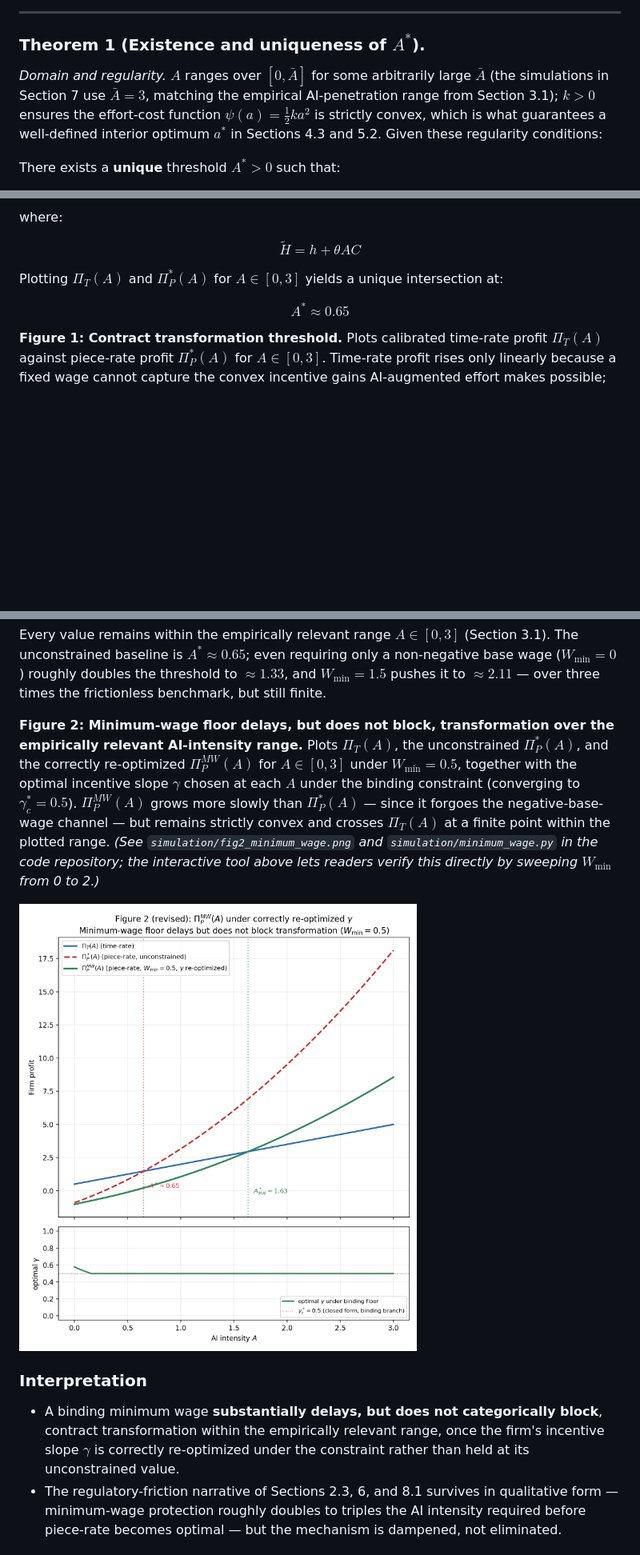
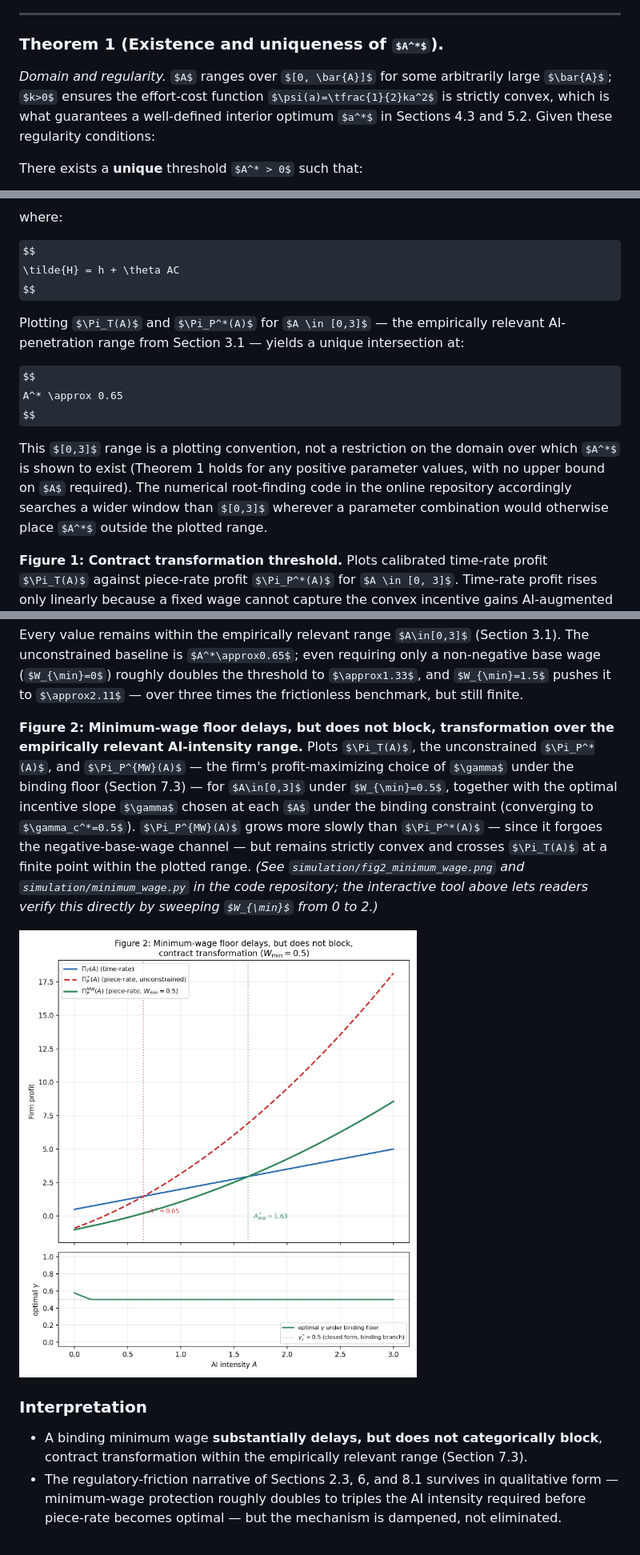
Before and after one commit to danghaosheng2028/ai-contract-transformation, a Markdown page: paper/from-hours-to-output.md, 3 parts joined by grey strips. Shown: that part at 80% size. Drawn GitHub-style; pictures changed too: simulation/fig2_minimum_wage.png; some formulas as TeX source; blank space fills up the shorter version.

```diff
--- a/paper/from-hours-to-output.md
+++ b/paper/from-hours-to-output.md
@@ -639,7 +639,7 @@ $$
 
 ### **Theorem 1 (Existence and uniqueness of $A^*$).**
 
-*Domain and regularity.* $A$ ranges over $[0, \bar{A}]$ for some arbitrarily large $\bar{A}$ (the simulations in Section 7 use $\bar{A}=3$, matching the empirical AI-penetration range from Section 3.1); $k>0$ ensures the effort-cost function $\psi(a)=\tfrac{1}{2}ka^2$ is strictly convex, which is what guarantees a well-defined interior optimum $a^*$ in Sections 4.3 and 5.2. Given these regularity conditions:
+*Domain and regularity.* $A$ ranges over $[0, \bar{A}]$ for some arbitrarily large $\bar{A}$; $k>0$ ensures the effort-cost function $\psi(a)=\tfrac{1}{2}ka^2$ is strictly convex, which is what guarantees a well-defined interior optimum $a^*$ in Sections 4.3 and 5.2. Given these regularity conditions:
 
 There exists a **unique** threshold $A^* > 0$ such that:
 
@@ -856,11 +856,13 @@ $$
 \tilde{H} = h + \theta AC
 $$
 
-Plotting $\Pi_T(A)$ and $\Pi_P^*(A)$ for $A \in [0,3]$ yields a unique intersection at:
+Plotting $\Pi_T(A)$ and $\Pi_P^*(A)$ for $A \in [0,3]$ — the empirically relevant AI-penetration range from Section 3.1 — yields a unique intersection at:
 
 $$
 A^* \approx 0.65
 $$
+
+This $[0,3]$ range is a plotting convention, not a restriction on the domain over which $A^*$ is shown to exist (Theorem 1 holds for any positive parameter values, with no upper bound on $A$ required). The numerical root-finding code in the online repository accordingly searches a wider window than $[0,3]$ wherever a parameter combination would otherwise place $A^*$ outside the plotted range.
 
 **Figure 1: Contract transformation threshold.** Plots calibrated time-rate profit $\Pi_T(A)$ against piece-rate profit $\Pi_P^*(A)$ for $A \in [0, 3]$. Time-rate profit rises only linearly because a fixed wage cannot capture the convex incentive gains AI-augmented effort makes possible; piece-rate profit rises convexly because higher $A$ raises effective human capital $\tilde{H}$, compounding through the $\tilde{H}^4$ term in $\Pi_P^*(A)$. The curves cross exactly once, at $A^* \approx 0.65$ under baseline calibration. Below the threshold, monitoring cost $F$ outweighs incentive gains and firms retain fixed wages; above it, convex gains dominate and output risk shifts onto workers. *(See `simulation/fig1_threshold.png` in the code repository, or explore this relationship interactively at the link above.)*
 
@@ -941,13 +943,13 @@ $$
 
 Every value remains within the empirically relevant range $A\in[0,3]$ (Section 3.1). The unconstrained baseline is $A^*\approx0.65$; even requiring only a non-negative base wage ($W_{\min}=0$) roughly doubles the threshold to $\approx1.33$, and $W_{\min}=1.5$ pushes it to $\approx2.11$ — over three times the frictionless benchmark, but still finite.
 
-**Figure 2: Minimum-wage floor delays, but does not block, transformation over the empirically relevant AI-intensity range.** Plots $\Pi_T(A)$, the unconstrained $\Pi_P^*(A)$, and the correctly re-optimized $\Pi_P^{MW}(A)$ for $A\in[0,3]$ under $W_{\min}=0.5$, together with the optimal incentive slope $\gamma$ chosen at each $A$ under the binding constraint (converging to $\gamma_c^*=0.5$). $\Pi_P^{MW}(A)$ grows more slowly than $\Pi_P^*(A)$ — since it forgoes the negative-base-wage channel — but remains strictly convex and crosses $\Pi_T(A)$ at a finite point within the plotted range. *(See `simulation/fig2_minimum_wage.png` and `simulation/minimum_wage.py` in the code repository; the interactive tool above lets readers verify this directly by sweeping $W_{\min}$ from 0 to 2.)*
+**Figure 2: Minimum-wage floor delays, but does not block, transformation over the empirically relevant AI-intensity range.** Plots $\Pi_T(A)$, the unconstrained $\Pi_P^*(A)$, and $\Pi_P^{MW}(A)$ — the firm's profit-maximizing choice of $\gamma$ under the binding floor (Section 7.3) — for $A\in[0,3]$ under $W_{\min}=0.5$, together with the optimal incentive slope $\gamma$ chosen at each $A$ under the binding constraint (converging to $\gamma_c^*=0.5$). $\Pi_P^{MW}(A)$ grows more slowly than $\Pi_P^*(A)$ — since it forgoes the negative-base-wage channel — but remains strictly convex and crosses $\Pi_T(A)$ at a finite point within the plotted range. *(See `simulation/fig2_minimum_wage.png` and `simulation/minimum_wage.py` in the code repository; the interactive tool above lets readers verify this directly by sweeping $W_{\min}$ from 0 to 2.)*
 
 ![Figure 2: Minimum-wage floor delays but does not block transformation](../simulation/fig2_minimum_wage.png)
 
 ### Interpretation
 
-- A binding minimum wage **substantially delays, but does not categorically block**, contract transformation within the empirically relevant range, once the firm's incentive slope $\gamma$ is correctly re-optimized under the constraint rather than held at its unconstrained value.
+- A binding minimum wage **substantially delays, but does not categorically block**, contract transformation within the empirically relevant range (Section 7.3).
 - The regulatory-friction narrative of Sections 2.3, 6, and 8.1 survives in qualitative form — minimum-wage protection roughly doubles to triples the AI intensity required before piece-rate becomes optimal — but the mechanism is dampened, not eliminated.
 
 ### 7.3.1 Robustness: convexity survives even under a stricter limited-liability constraint
```
Also changed, not shown: other parts of paper/from-hours-to-output.md (+8 -8 lines), README.md (+58 -13 lines), simulation/fig0_widget.png (added), 3 other files.
